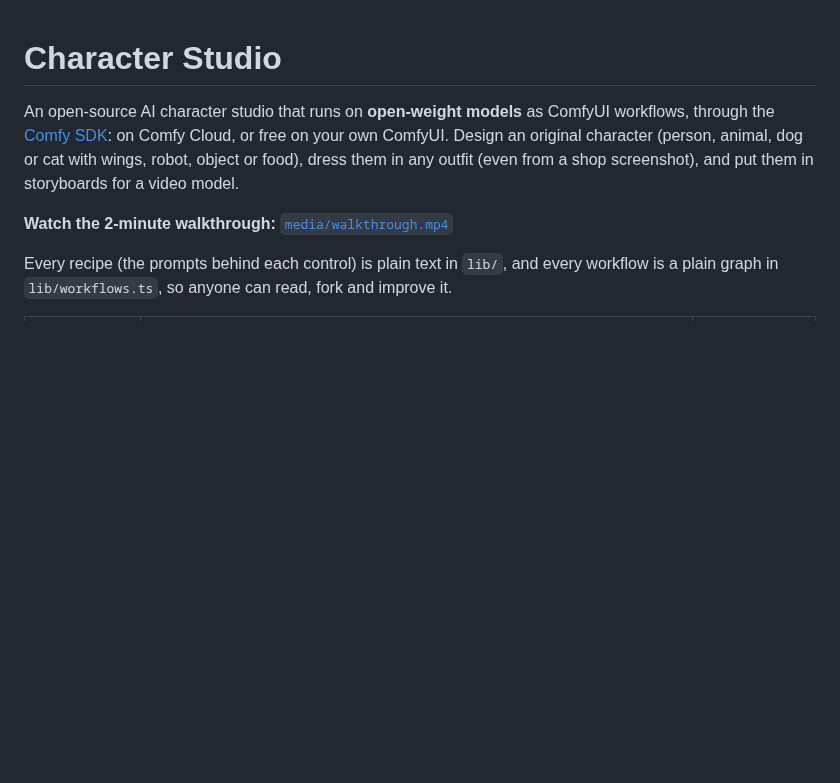
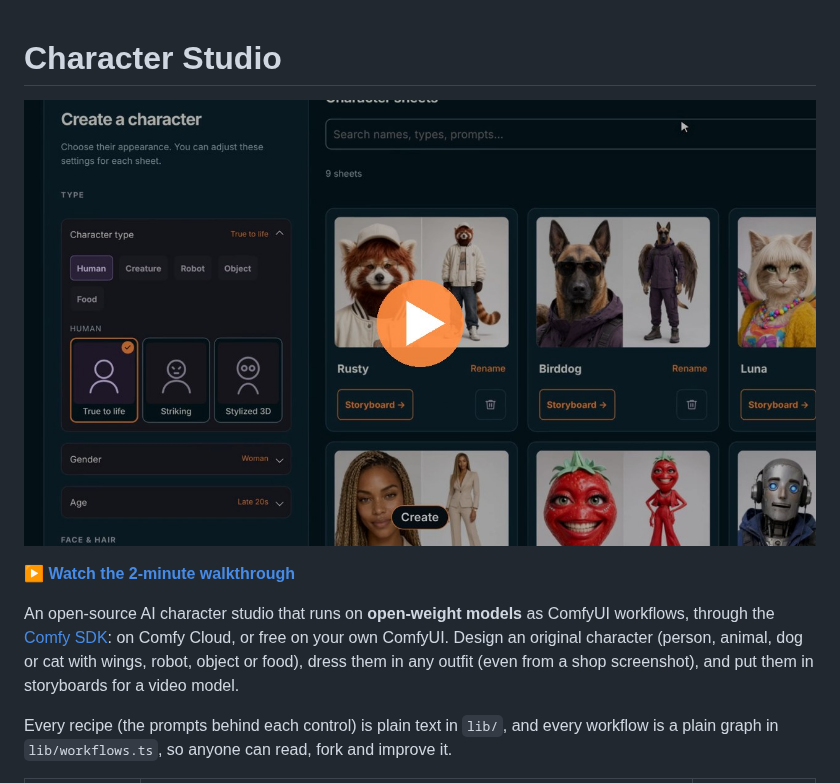
Before and after one commit to birddogai/Comfy-Character-Studio, a Markdown page: README.md, the part around the change. Rendered like a GitHub page; pictures changed too: media/poster.jpg (added); blank space fills up the shorter version.

Commit message:
README: walkthrough video at the top; credits on the end card
Co-Authored-By: Claude Opus 5.5 <noreply@anthropic.com>
Claude-Session: https://claude.ai/code/session_01FYPNyZkE1ffRmL5NPEQNkt

```diff
--- a/README.md
+++ b/README.md
@@ -1,8 +1,10 @@
 # Character Studio
 
+[![Watch the 2-minute walkthrough](media/poster.jpg)](media/walkthrough.mp4)
+
+▶ **[Watch the 2-minute walkthrough](media/walkthrough.mp4)**
+
 An open-source AI character studio that runs on **open-weight models** as ComfyUI workflows, through the [Comfy SDK](https://github.com/Comfy-Org/comfy-typescript-sdk): on Comfy Cloud, or free on your own ComfyUI. Design an original character (person, animal, dog or cat with wings, robot, object or food), dress them in any outfit (even from a shop screenshot), and put them in storyboards for a video model.
-
-**Watch the 2-minute walkthrough:** [`media/walkthrough.mp4`](media/walkthrough.mp4)
 
 Every recipe (the prompts behind each control) is plain text in `lib/`, and every workflow is a plain graph in `lib/workflows.ts`, so anyone can read, fork and improve it.
 
```
Also changed, not shown: 1 other file.
